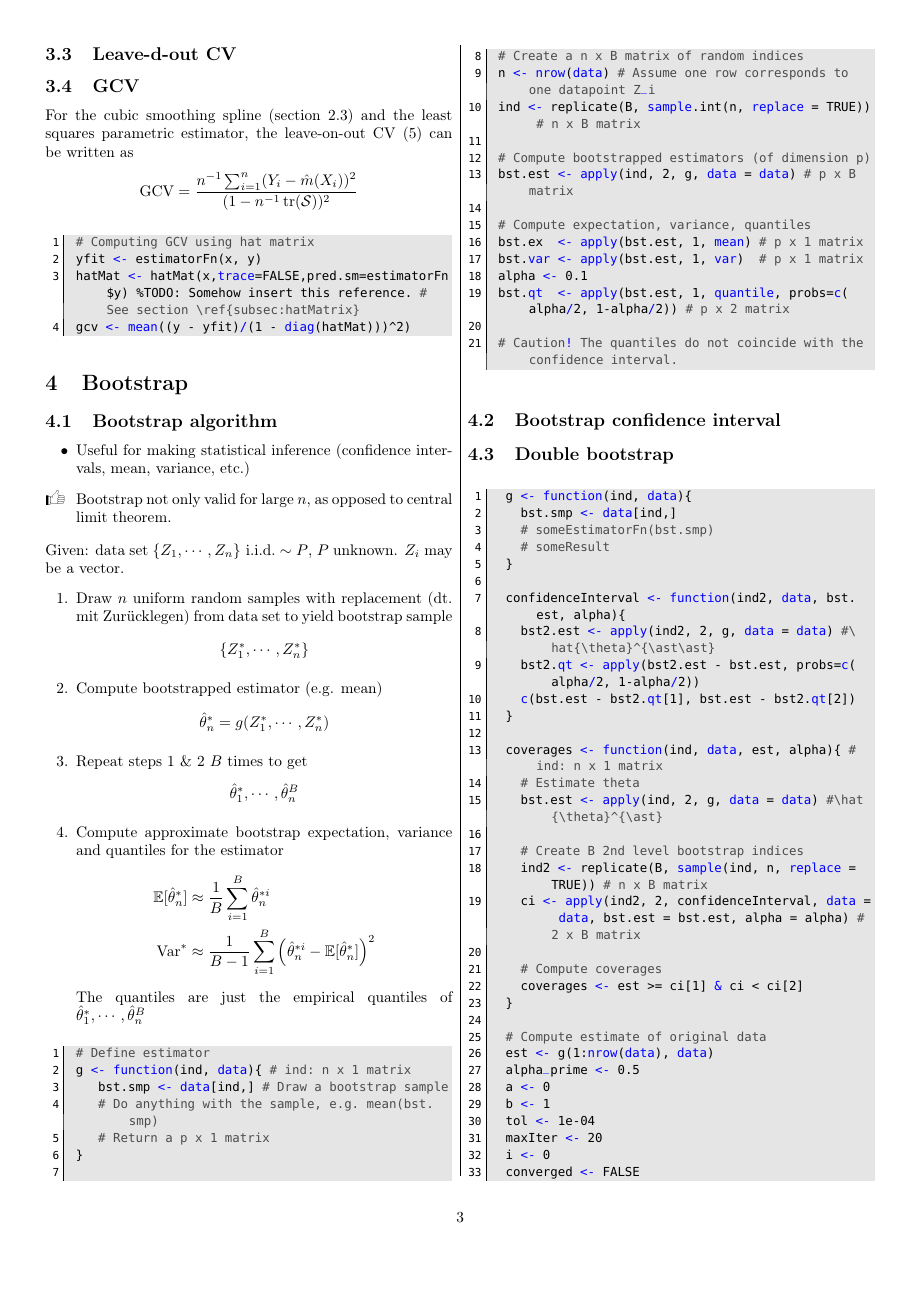
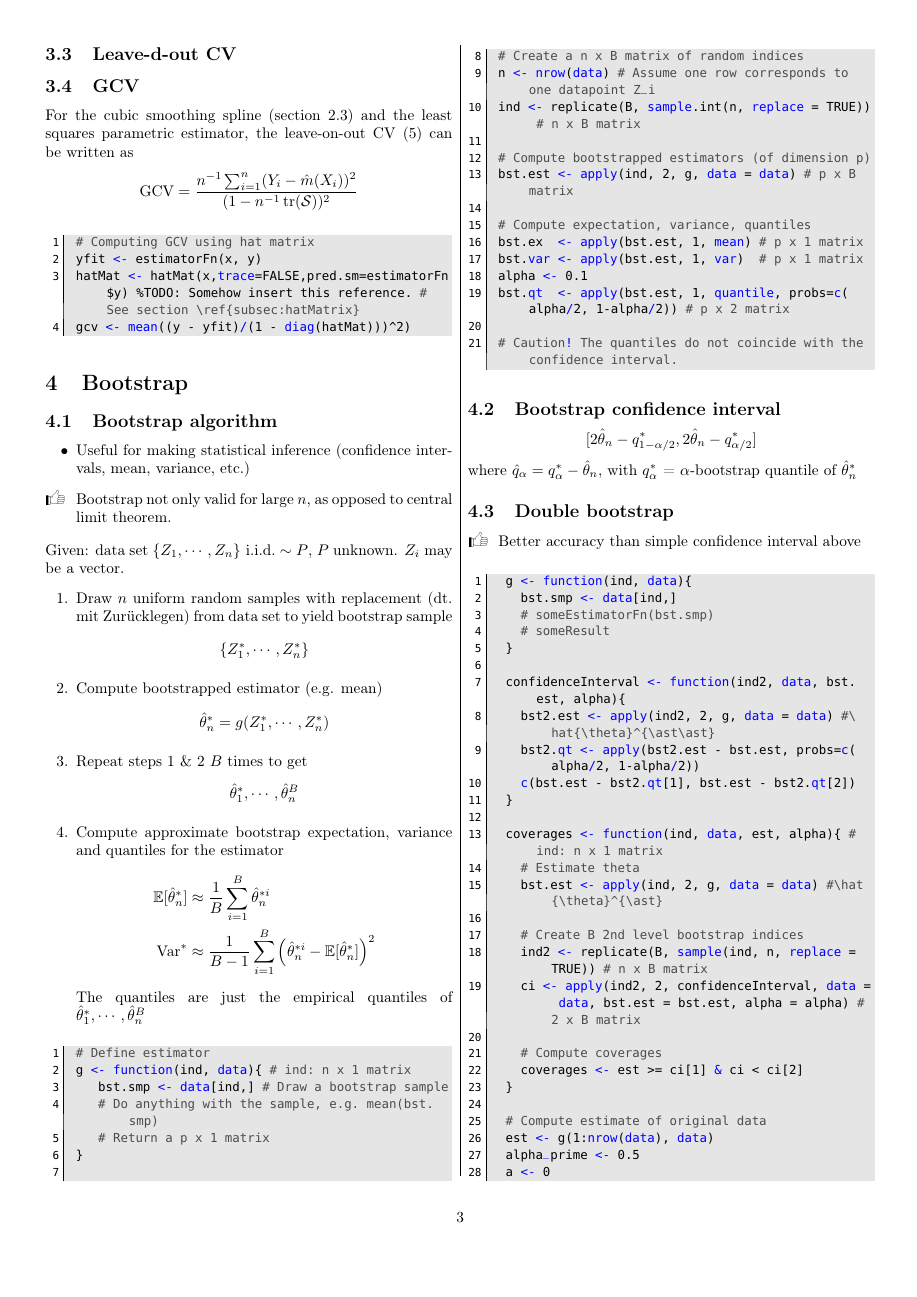
Before and after one commit to walkevin/Zusammenfassungen, a LaTeX document (2015FS Computational statistics/computationalStatistics.tex, which reads 2015FS Computational statistics/chapter5.tex): page 3 of 5. Compiled offline with pdfLaTeX.

Commit message:
Finalize bootstrap chapter

```diff
--- a/2015FS Computational statistics/chapter5.tex
+++ b/2015FS Computational statistics/chapter5.tex
@@ -55,8 +55,21 @@
  # Caution! The quantiles do not coincide with the confidence interval.
  \end{code}
  \subsection{Bootstrap confidence interval}
+ \begin{theory}
+  \begin{equation*}
+   [2\hat{\theta}_n - q^{\ast}_{1-\alpha/2}, 2\hat{\theta}_n - q^{\ast}_{\alpha/2}]
+  \end{equation*}
+  where $\hat{q}_{\alpha} = q_{\alpha}^{\ast} - \hat{\theta}_n$, with $q^{\ast}_{\alpha}$ = $\alpha$-bootstrap quantile of $\hat{\theta}^{\ast}_n$
+ \end{theory}
 
  \subsection{Double bootstrap}
+ \begin{application}
+  \begin{itemize}
+   \item[\leftthumbsup] Better accuracy than simple confidence interval above
+  \end{itemize}
+
+ \end{application}
+
  \begin{code}
   g <- function(ind, data){
     bst.smp <- data[ind,]
```
